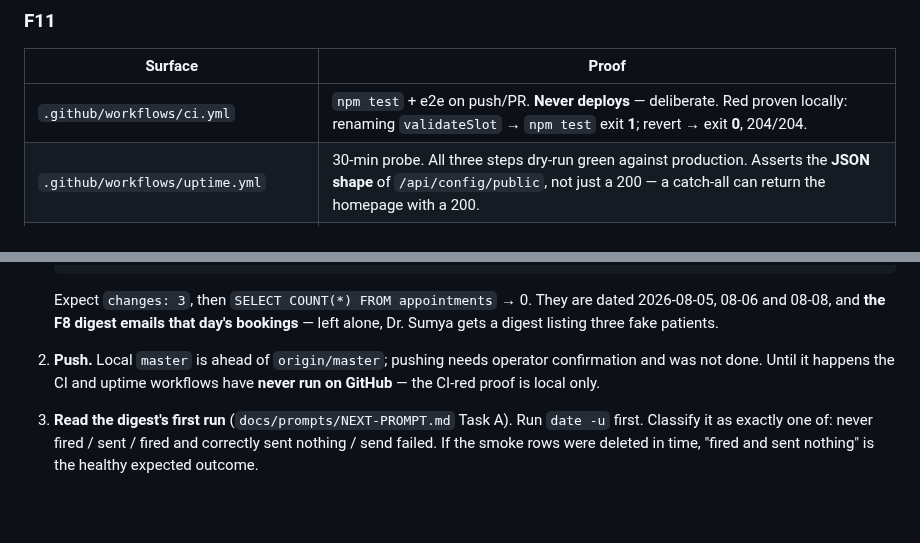
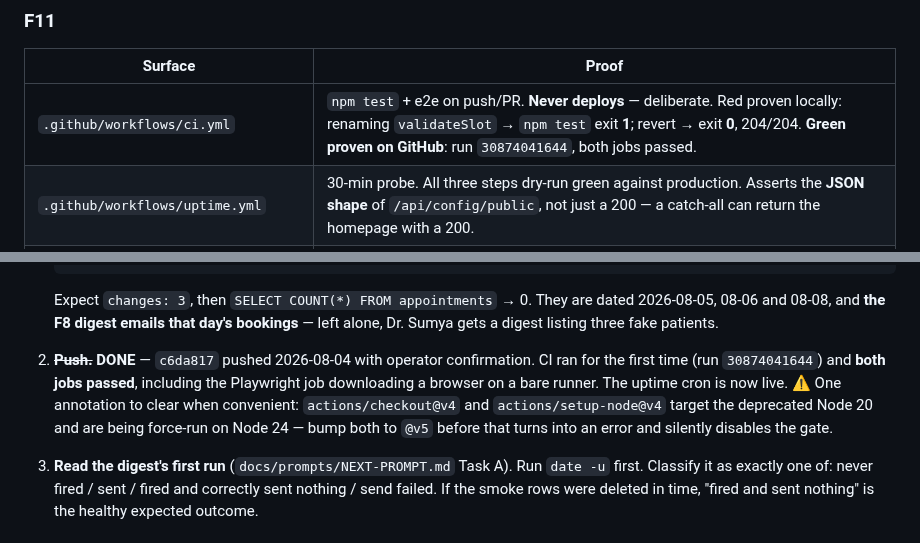
Before and after one commit to sakib8275/dr-sumya-pervin-portfolio, a Markdown page: docs/handoffs/HANDOFF-2026-08-04-v3.md, 2 parts joined by grey strips. GitHub-like rendering; blank space fills up the shorter version.

Commit message:
docs: reconcile STATUS and handoff after the push — CI is green on GitHub
The push activated the CI gate and the uptime cron, which made three claims
written minutes earlier stale. STATUS.md is the living document, so it must
not carry them:

- CI row: first real run (30874041644) passed BOTH jobs, including the
  Playwright job downloading a browser on a bare runner. Local red-proof
  retained; the "never run on GitHub" caveat removed.
- git row: back to in-sync, hash-stable as designed.
- uptime row: the cron is live from this push, not merely dry-run green.

Flagged, not fixed: actions/checkout@v4 and actions/setup-node@v4 target the
deprecated Node 20 and GitHub is force-running them on Node 24. That is an
annotation today and an error later — bump both to @v5 before it silently
disables the gate.

Co-Authored-By: Claude Opus 5 <noreply@anthropic.com>

```diff
--- a/docs/handoffs/HANDOFF-2026-08-04-v3.md
+++ b/docs/handoffs/HANDOFF-2026-08-04-v3.md
@@ -85,7 +85,7 @@ freshly injected `<p hidden>` computes to `display: none` on the apex.
 
 | Surface | Proof |
 |---|---|
-| `.github/workflows/ci.yml` | `npm test` + e2e on push/PR. **Never deploys** — deliberate. Red proven locally: renaming `validateSlot` → `npm test` exit **1**; revert → exit **0**, 204/204. |
+| `.github/workflows/ci.yml` | `npm test` + e2e on push/PR. **Never deploys** — deliberate. Red proven locally: renaming `validateSlot` → `npm test` exit **1**; revert → exit **0**, 204/204. **Green proven on GitHub**: run `30874041644`, both jobs passed. |
 | `.github/workflows/uptime.yml` | 30-min probe. All three steps dry-run green against production. Asserts the **JSON shape** of `/api/config/public`, not just a 200 — a catch-all can return the homepage with a 200. |
 | `npm run backup:d1` + `docs/RUNBOOK-BACKUP.md` | **Restore drilled, not just written**: exported 4/4 tables, wiped `.wrangler/state/v3/d1`, replayed, counts matched. The export was then deleted — it carries patient data and the PIN hash. |
 | `functions/lib/log.js` | One JSON line per D1 write on the appointment/gallery/config paths. |
@@ -165,9 +165,13 @@ also does not duplicate `tests/headers.test.mjs`, which already fails if an
    dated 2026-08-05, 08-06 and 08-08, and **the F8 digest emails that day's
    bookings** — left alone, Dr. Sumya gets a digest listing three fake patients.
 
-2. **Push.** Local `master` is ahead of `origin/master`; pushing needs operator
-   confirmation and was not done. Until it happens the CI and uptime workflows
-   have **never run on GitHub** — the CI-red proof is local only.
+2. ~~**Push.**~~ **DONE** — `c6da817` pushed 2026-08-04 with operator
+   confirmation. CI ran for the first time (run `30874041644`) and **both jobs
+   passed**, including the Playwright job downloading a browser on a bare runner.
+   The uptime cron is now live. ⚠️ One annotation to clear when convenient:
+   `actions/checkout@v4` and `actions/setup-node@v4` target the deprecated Node
+   20 and are being force-run on Node 24 — bump both to `@v5` before that turns
+   into an error and silently disables the gate.
 
 3. **Read the digest's first run** (`docs/prompts/NEXT-PROMPT.md` Task A). Run
    `date -u` first. Classify it as exactly one of: never fired / sent / fired and
```
Also changed, not shown: STATUS.md (+3 -3 lines).
